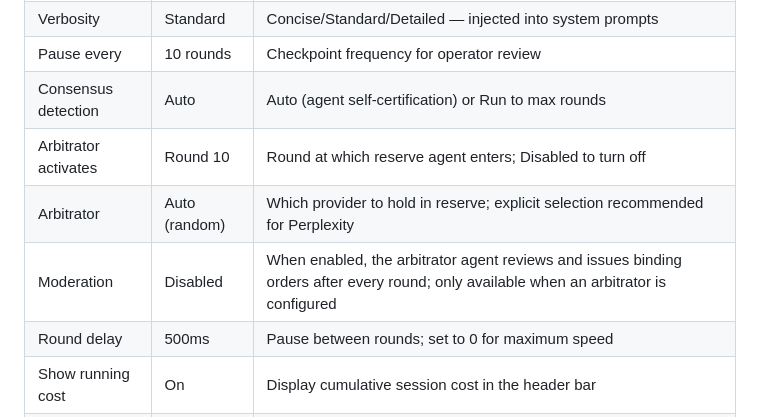
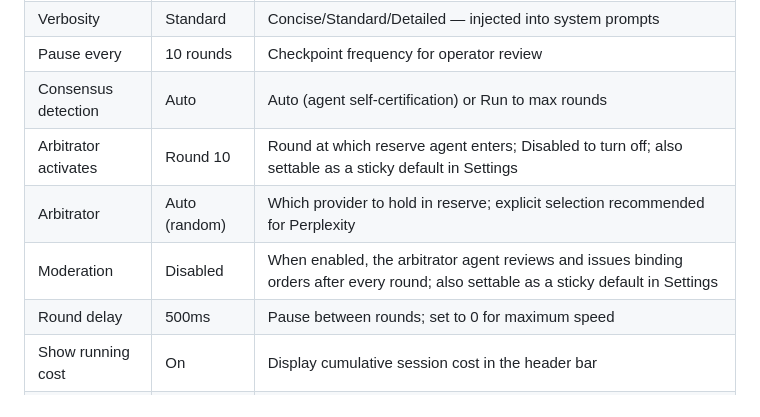
Before and after one commit to 2plus2cabbage/ai-collab, a Markdown page: README.md, the part around the change. Rendered like a GitHub page.

```diff
--- a/README.md
+++ b/README.md
@@ -284,9 +284,9 @@ Prompts that tend to over-debate:
 | Verbosity | Standard | Concise/Standard/Detailed — injected into system prompts |
 | Pause every | 10 rounds | Checkpoint frequency for operator review |
 | Consensus detection | Auto | Auto (agent self-certification) or Run to max rounds |
-| Arbitrator activates | Round 10 | Round at which reserve agent enters; Disabled to turn off |
+| Arbitrator activates | Round 10 | Round at which reserve agent enters; Disabled to turn off; also settable as a sticky default in Settings |
 | Arbitrator | Auto (random) | Which provider to hold in reserve; explicit selection recommended for Perplexity |
-| Moderation | Disabled | When enabled, the arbitrator agent reviews and issues binding orders after every round; only available when an arbitrator is configured |
+| Moderation | Disabled | When enabled, the arbitrator agent reviews and issues binding orders after every round; also settable as a sticky default in Settings |
 | Round delay | 500ms | Pause between rounds; set to 0 for maximum speed |
 | Show running cost | On | Display cumulative session cost in the header bar |
 | Show token count | Off | Display cumulative token usage alongside cost in the header bar |
```
